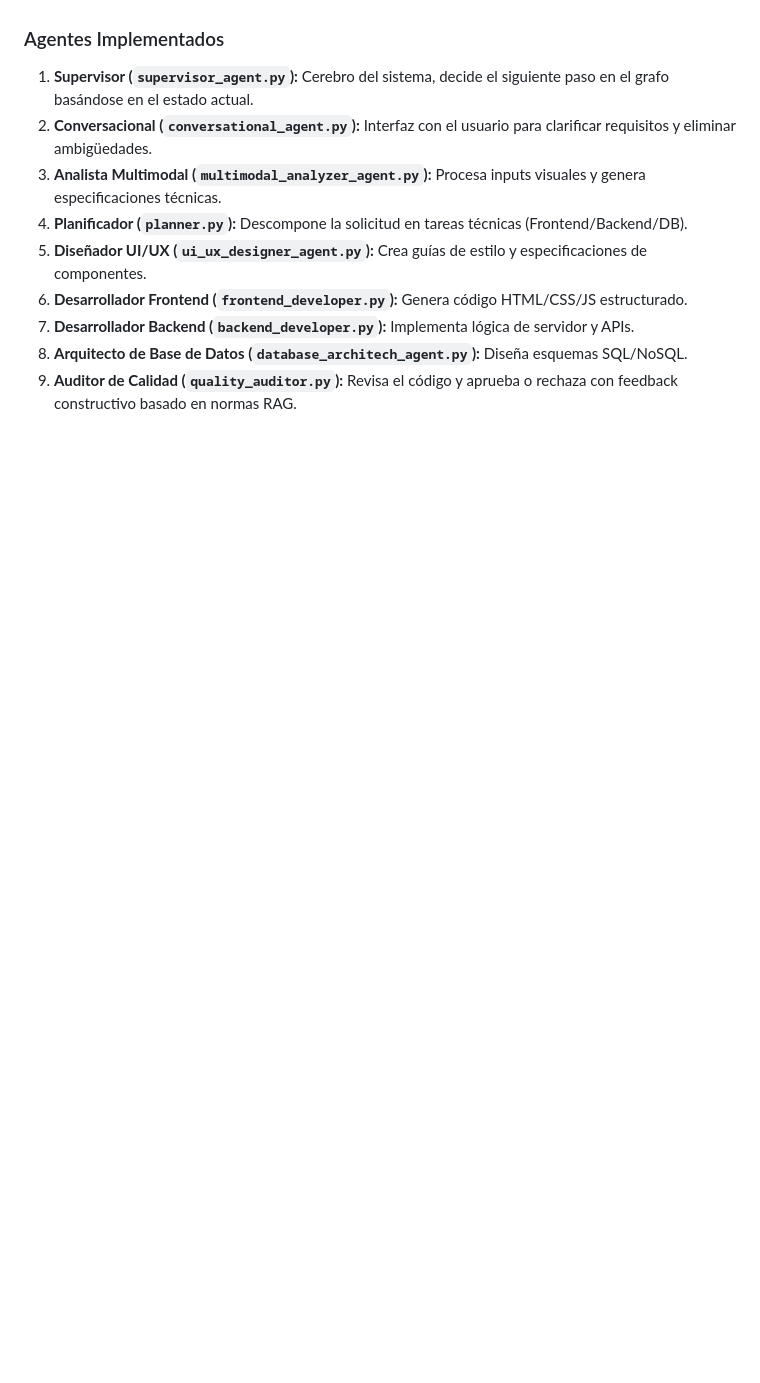
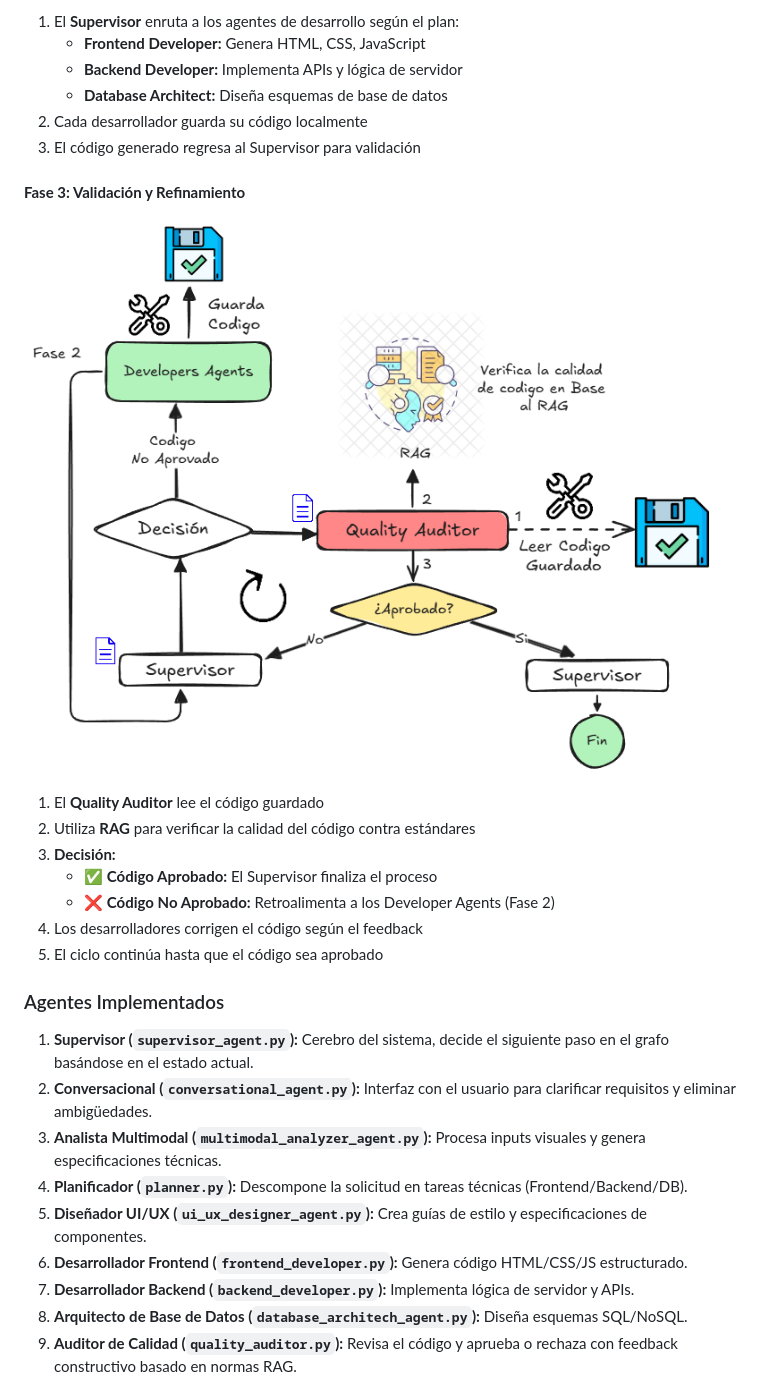
Before and after one commit to MarDamian/Dev-Team-MultiAgent-Systmem-for-Develop, a Markdown page: README.md, the part around the change printed below. Rendered like a GitHub page; pictures changed too: Images/Fase 3.png (added); blank space fills up the shorter version.

Commit message:
Actualizacion al README y al env. examples para los nuevas apis de modelos de IA

```diff
--- a/README.md
+++ b/README.md
@@ -26,3 +57,20 @@ El sistema sigue un patrón de **Orquestación Basada en Grafos** (Graph-Based A
+1. El **Supervisor** enruta a los agentes de desarrollo según el plan:
+   - **Frontend Developer:** Genera HTML, CSS, JavaScript
+   - **Backend Developer:** Implementa APIs y lógica de servidor
+   - **Database Architect:** Diseña esquemas de base de datos
+2. Cada desarrollador guarda su código localmente
+3. El código generado regresa al Supervisor para validación
+
+#### **Fase 3: Validación y Refinamiento**
+![Fase 3](Images/Fase%203.png)
+
+1. El **Quality Auditor** lee el código guardado
+2. Utiliza **RAG** para verificar la calidad del código contra estándares
+3. **Decisión:**
+   - ✅ **Código Aprobado:** El Supervisor finaliza el proceso
+   - ❌ **Código No Aprobado:** Retroalimenta a los Developer Agents (Fase 2)
+4. Los desarrolladores corrigen el código según el feedback
+5. El ciclo continúa hasta que el código sea aprobado
 
 ### Agentes Implementados
 
```
Also changed, not shown: other parts of README.md (+34 -2 lines), Funcionamiento entre agentes.png (deleted), Images/Arquitectura Sistema Agentico.png (added), Images/Diagrama del Grafo MultiAgente.png (renamed from Diagrama del Grafo MultiAgente.png), Images/Fase 1.png (added), Images/Fase 2.png (added), 5 other files.
